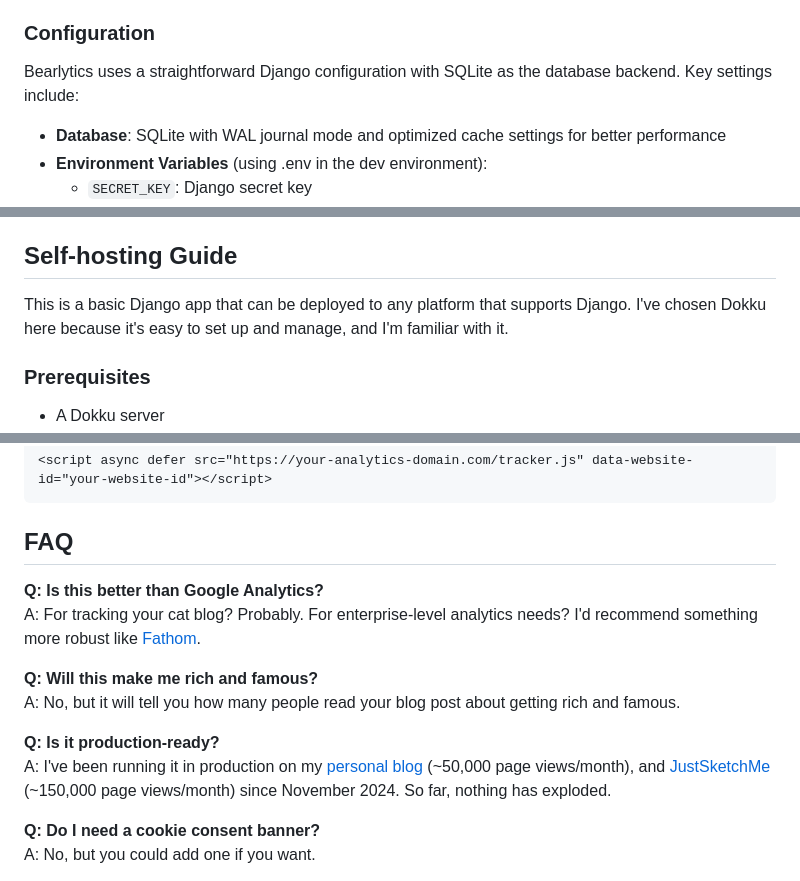
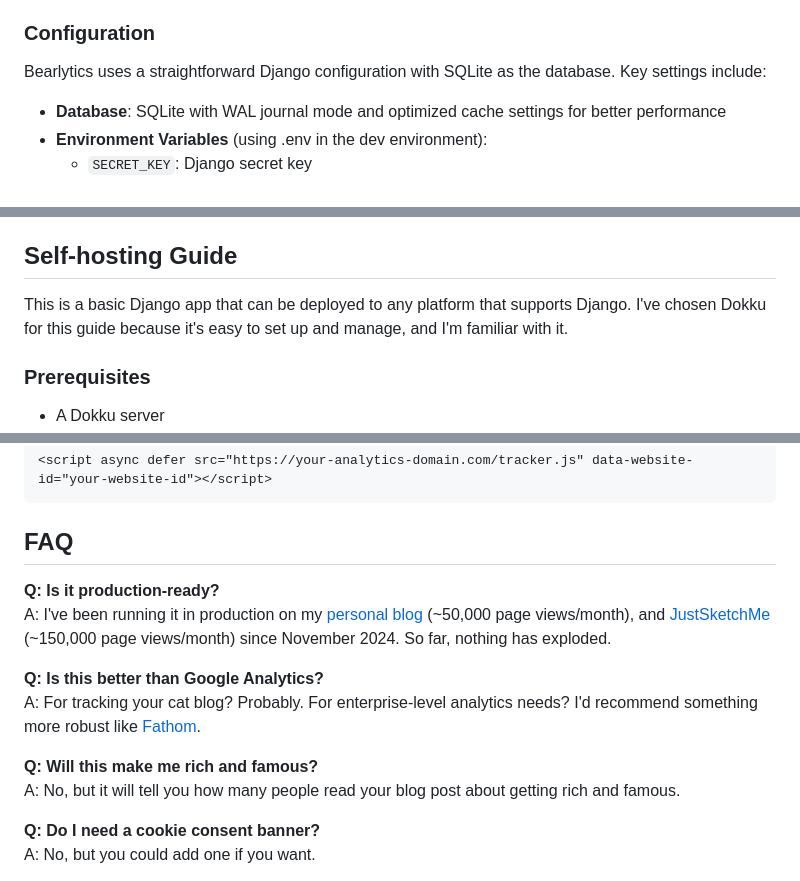
Before and after one commit to teatwig/bearlytics, a Markdown page: README.md, 3 parts joined by grey strips. GitHub-like rendering.

Commit message:
update: more copy

```diff
--- a/README.md
+++ b/README.md
@@ -30,7 +30,7 @@ After struggling to self-host popular open-source analytics platforms like Plaus
 
 ### Configuration
 
-Bearlytics uses a straightforward Django configuration with SQLite as the database backend. Key settings include:
+Bearlytics uses a straightforward Django configuration with SQLite as the database. Key settings include:
 
 - **Database**: SQLite with WAL journal mode and optimized cache settings for better performance
 - **Environment Variables** (using .env in the dev environment):
@@ -48,7 +48,7 @@ The SQLite database is configured with performance optimizations:
 
 ## Self-hosting Guide
 
-This is a basic Django app that can be deployed to any platform that supports Django. I've chosen Dokku here because it's easy to set up and manage, and I'm familiar with it.
+This is a basic Django app that can be deployed to any platform that supports Django. I've chosen Dokku for this guide because it's easy to set up and manage, and I'm familiar with it.
 
 ### Prerequisites
 
@@ -99,14 +99,14 @@ git push dokku main
 
 ## FAQ
 
+**Q: Is it production-ready?**
+A: I've been running it in production on my [personal blog](https://herman.bearblog.dev) (~50,000 page views/month), and [JustSketchMe](https://justsketch.me) (~150,000 page views/month) since November 2024. So far, nothing has exploded.
+
 **Q: Is this better than Google Analytics?**
 A: For tracking your cat blog? Probably. For enterprise-level analytics needs? I'd recommend something more robust like [Fathom](https://usefathom.com/ref/GMAGWL).
 
 **Q: Will this make me rich and famous?**
 A: No, but it will tell you how many people read your blog post about getting rich and famous.
-
-**Q: Is it production-ready?**
-A: I've been running it in production on my [personal blog](https://herman.bearblog.dev) (~50,000 page views/month), and [JustSketchMe](https://justsketch.me) (~150,000 page views/month) since November 2024. So far, nothing has exploded.
 
 **Q: Do I need a cookie consent banner?**
 A: No, but you could add one if you want.
```
